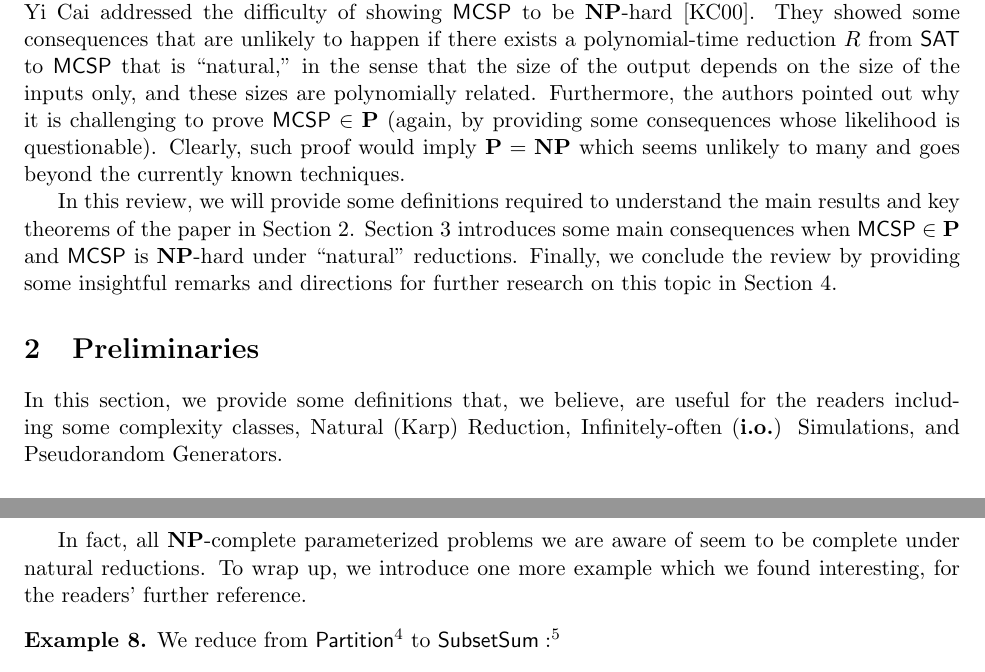
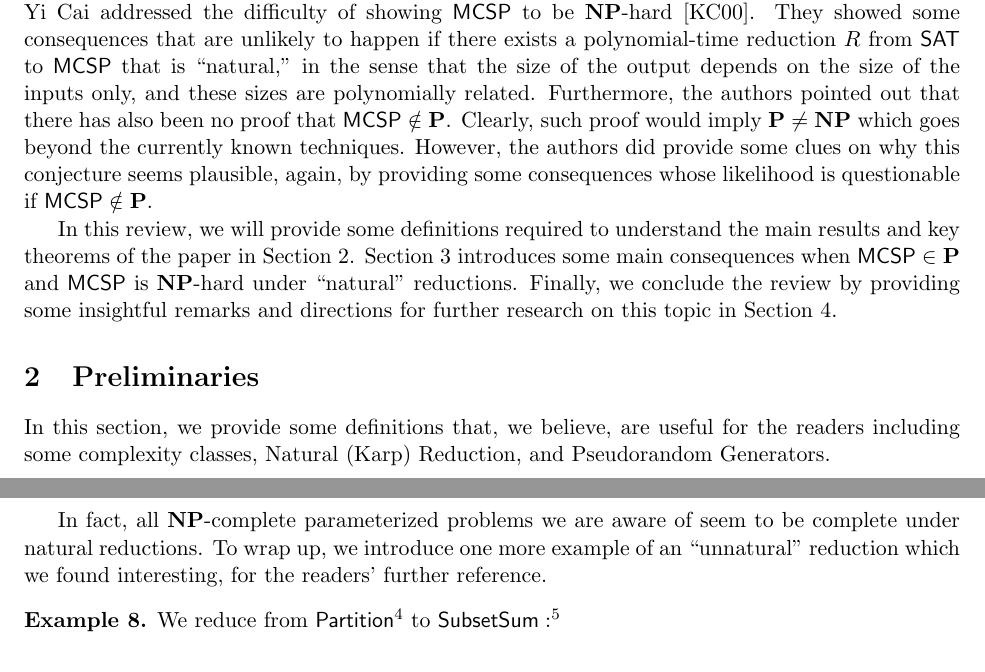
Before and after one commit to 285714/CS535, a LaTeX document (Spaeh-Dang-TP.tex): two parts of pages 2 and 4 of 12, joined at a grey line, cut so that both start at the same text. Compiled offline with pdfLaTeX.

Commit message:
minor fix in intro and conclusion

```diff
--- a/Spaeh-Dang-TP.tex
+++ b/Spaeh-Dang-TP.tex
@@ -105,7 +105,7 @@ It is easy to see that $\mathprob{MCSP}$ is in $\NP$. Namely, we can define a ce
 Despite the huge interest and long history of research in $\mathprob{MSCP}$,
 we know relatively little beyond that.
 %
-In ``Circuit Minimization Problem,'' Valentine Kabanets and Jin-Yi Cai addressed the difficulty of showing $\mathprob{MCSP}$ to be $\NP$-hard \cite{10.1145/335305.335314}. They showed some consequences that are unlikely to happen if there exists a polynomial-time reduction $R$ from $\mathprob{SAT}$ to $\mathprob{MCSP}$ that is ``natural,'' in the sense that the size of the output depends on the size of the inputs only, and these sizes are polynomially related.  Furthermore, the authors pointed out why it is challenging to prove $\mathprob{MCSP} \in \P$ (again, by providing some consequences whose likelihood is questionable). Clearly, such proof would imply $\P = \NP$ which seems unlikely to many and goes beyond the currently known techniques.
+In ``Circuit Minimization Problem,'' Valentine Kabanets and Jin-Yi Cai addressed the difficulty of showing $\mathprob{MCSP}$ to be $\NP$-hard \cite{10.1145/335305.335314}. They showed some consequences that are unlikely to happen if there exists a polynomial-time reduction $R$ from $\mathprob{SAT}$ to $\mathprob{MCSP}$ that is ``natural,'' in the sense that the size of the output depends on the size of the inputs only, and these sizes are polynomially related. Furthermore, the authors pointed out that there has also been no proof that $\mathprob{MCSP} \notin \P$. Clearly, such proof would imply $\P \neq \NP$ which goes beyond the currently known techniques. However, the authors did provide some clues on why this conjecture seems plausible, again, by providing some consequences whose likelihood is questionable if $\mathprob{MCSP} \notin \P$.
 
 In this review, we will provide some definitions required to understand the main results and key theorems of the paper in Section 2. Section 3 introduces some main consequences when $\mathprob{MCSP} \in \P$ and $\mathprob{MCSP}$ is $\NP$-hard under ``natural'' reductions. Finally, we conclude the review by providing some insightful remarks and directions for further research on this topic in Section 4.
 
@@ -129,7 +129,7 @@ In this review, we will provide some definitions required to understand the main
 
 \section{Preliminaries}
 
-In this section, we provide some definitions that, we believe, are useful for the readers including some complexity classes, Natural (Karp) Reduction, Infinitely-often (\textbf{i.o.}) Simulations, and Pseudorandom Generators.
+In this section, we provide some definitions that, we believe, are useful for the readers including some complexity classes, Natural (Karp) Reduction, and Pseudorandom Generators.
 
 \subsection{Complexity Classes}
 We start with providing necessary definitions for some complexity classes.
@@ -234,7 +234,7 @@ In this subsection, we will provide you the definition of \textit{Natural Reduct
 	$\mathprob{3SAT} \leq_p \mathprob{INDSET}$\footnote{$\mathprob{INDSET} = \{ \langle G, k \rangle \mid G \text{ has independent set of size k}\}$} is ``natural,'' given by $R = \langle R_1(\varphi) = G, R_2(\varphi) = k$ where $\varphi$ is some $\mathprob{3CNF}$ formula, $G$ is a graph, and $k$ is the target size of the independent set that we want for $G$. The general strategy for the reduction is to create a graph of $7m$ vertices from a $\mathprob{3CNF}$ formula of $m$ clauses, and the number $k$ can be easily determined using $m$, the number of clauses. It is easy to see that the length of the output of the reduction is not stretched by much. \footnote{for full details of the reductions of both examples, see \cite{arora2009}, chapter 2, page 49 and 51 respectively.}
 \end{example}
 
-In fact, all $\NP$-complete parameterized problems we are aware of seem to be complete under natural reductions. To wrap up, we introduce one more example which we found interesting, for the readers' further reference.
+In fact, all $\NP$-complete parameterized problems we are aware of seem to be complete under natural reductions. To wrap up, we introduce one more example of an ``unnatural'' reduction which we found interesting, for the readers' further reference.
 
 \begin{example}
   We reduce from
```
Also changed, not shown: Spaeh-Dang-TP.pdf, Spaeh-Dang-TP.tex (2 more changed lines).
